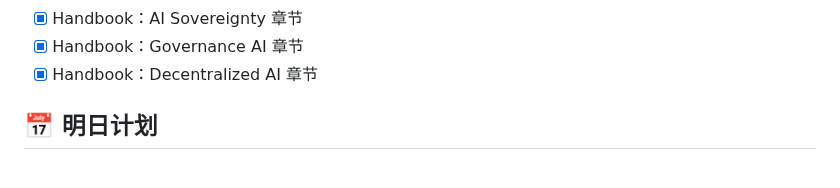
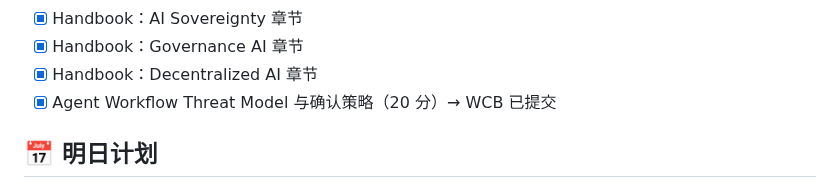
Before and after one commit to tiyadegure/ai-web3-school-cohort-0, a Markdown page: daily/2026-05-26.md, the part around the change. Rendered like a GitHub page.

Commit message:
feat: Agent Workflow Threat Model 与确认策略 (20分)

```diff
--- a/daily/2026-05-26.md
+++ b/daily/2026-05-26.md
@@ -195,6 +195,7 @@
 - [x] Handbook：AI Sovereignty 章节
 - [x] Handbook：Governance AI 章节
 - [x] Handbook：Decentralized AI 章节
+- [x] Agent Workflow Threat Model 与确认策略（20 分）→ WCB 已提交
 
 ## 📅 明日计划
 
```
Also changed, not shown: tasks/week2-threat-model.md (added, +336 -0 lines).
